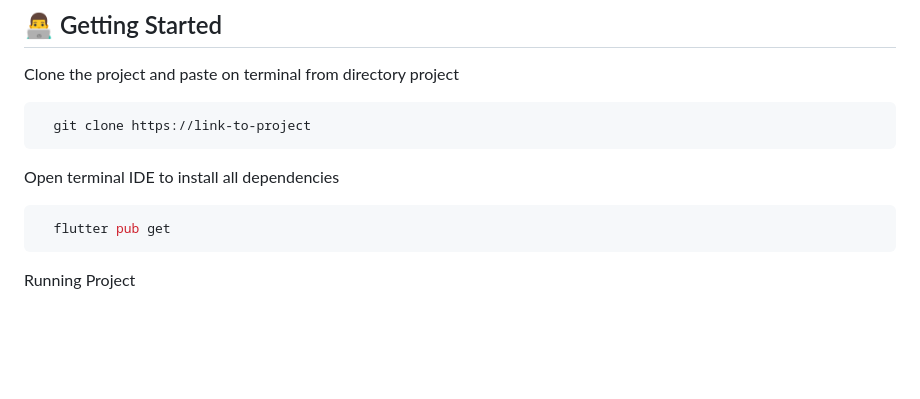
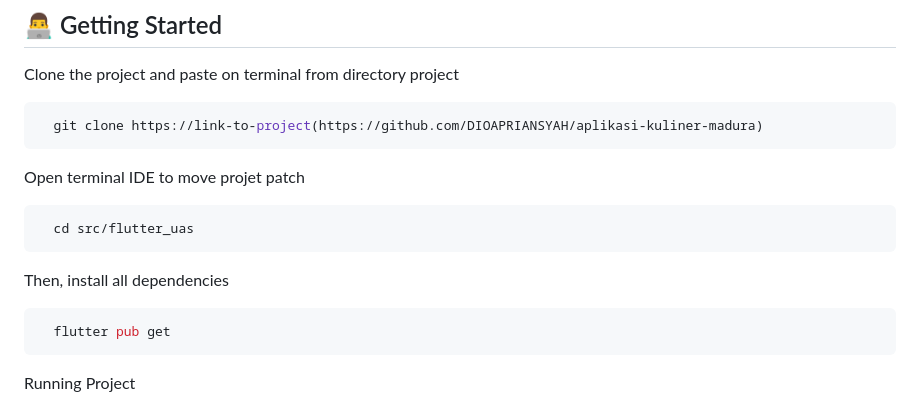
Before and after one commit to DIOAPRIANSYAH/aplikasi-kuliner-madura, a Markdown page: README.md, the part around the change. Drawn GitHub-style; blank space fills up the shorter version.

````diff
--- a/README.md
+++ b/README.md
@@ -14,10 +14,15 @@ I am Dio Apriansyah, a student at the State Polytechnic of Malang who is carryin
 Clone the project and paste on terminal from directory project
 
 ```bash
-  git clone https://link-to-project
+  git clone https://link-to-project(https://github.com/DIOAPRIANSYAH/aplikasi-kuliner-madura)
+```
+Open terminal IDE to move projet patch
+
+```bash
+  cd src/flutter_uas
 ```
 
-Open terminal IDE to install all dependencies
+Then, install all dependencies
 
 ```bash
   flutter pub get
````
